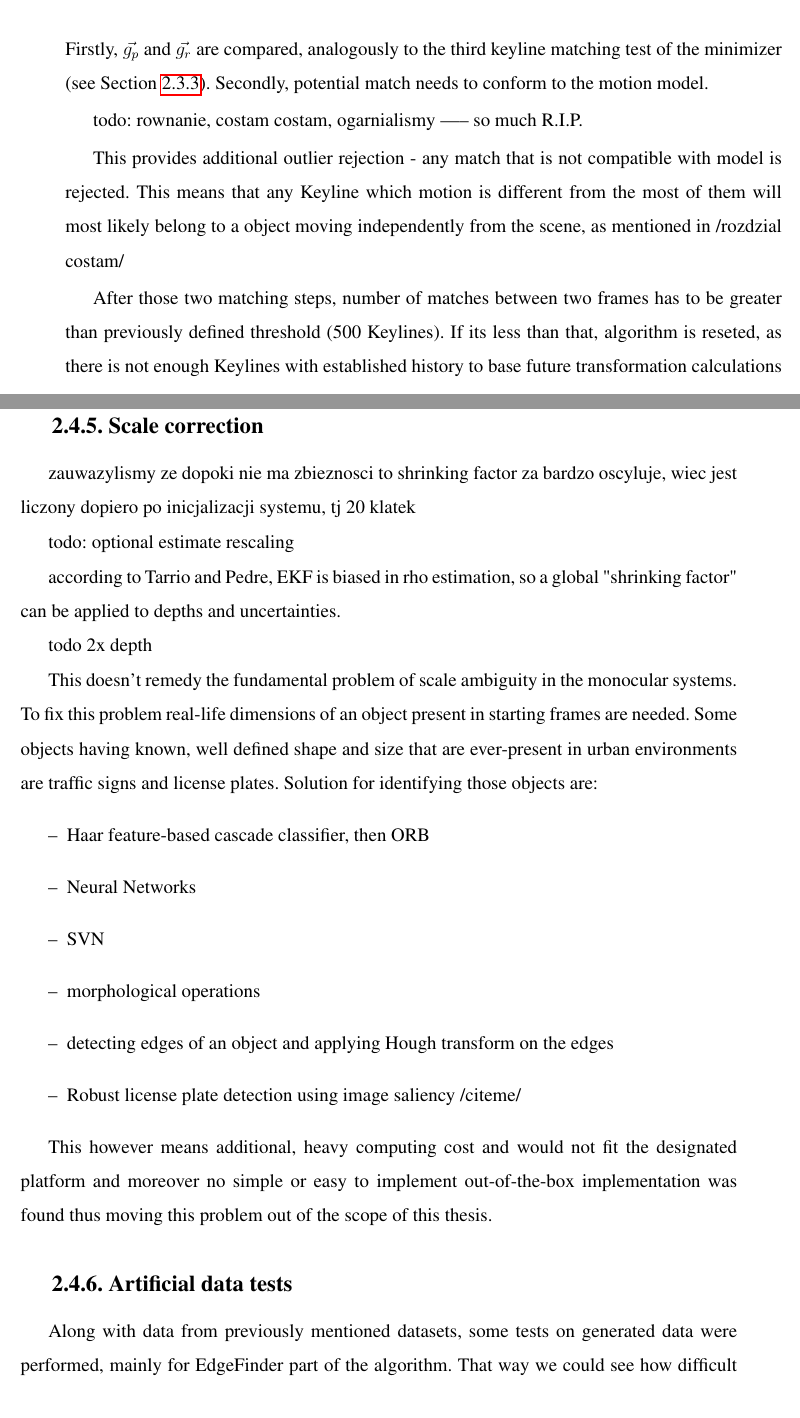
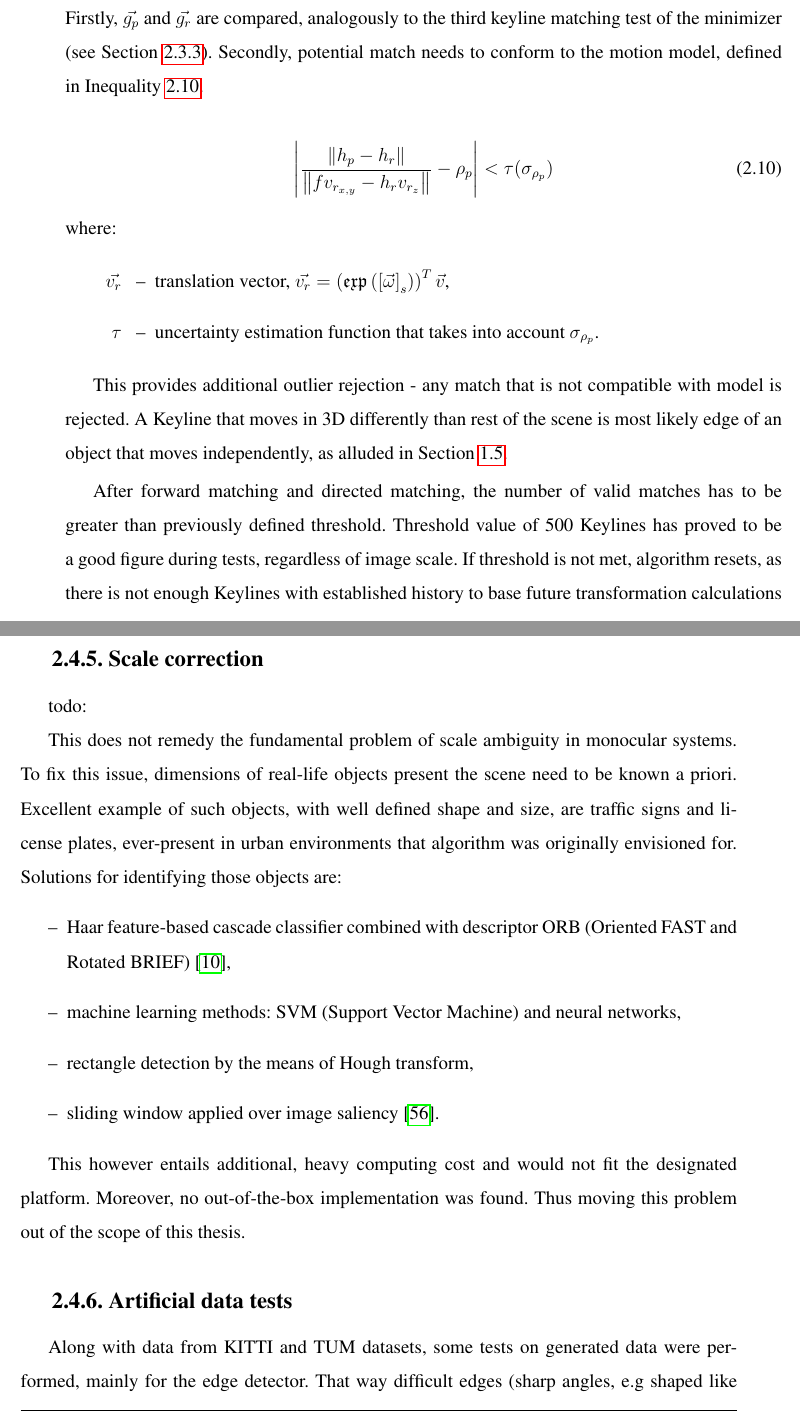
Before and after one commit to kaszczesny/robustified-rototranslation, a LaTeX thesis (tex/Szczesny_Twardowski_MSc.tex, which reads tex/chapter_2.tex): two parts of pages 37 and 38 of 53 before the commit and two parts of pages 39 and 40 of 55 after it, joined at a grey line, cut so that both start at the same text. Compiled offline with pdfLaTeX.

Commit message:
and tha's all for today, folks

```diff
--- a/tex/Szczesny_Twardowski_MSc.tex
+++ b/tex/Szczesny_Twardowski_MSc.tex
@@ -108,6 +108,10 @@ backend=biber
 \usepackage{tikz}
 \usetikzlibrary{shapes,arrows}
 \usepackage{bm}
+\usepackage{mathtools}
+
+\DeclarePairedDelimiter\abs{\lvert}{\rvert}%
+\DeclarePairedDelimiter\norm{\lVert}{\rVert}%
 
 % defines the X column to use m (\parbox[c]) instead of p (`parbox[t]`)
 \newcolumntype{C}[1]{>{\hsize=#1\hsize\centering\arraybackslash}X}
--- a/tex/chapter_2.tex
+++ b/tex/chapter_2.tex
@@ -503,10 +480,18 @@ Because of assumption that $\rho_r > 0$, search line is reduced to a halfline. I
-Searching starts at a point that is estimated to be a most possible match. The procedure is performed checking pixels closer to segment ends, in an alternating manner. If an inspected pixel a previous Keyline, it is considered a possible match, that still needs to be validated. Firstly, $\vec{g_p}$ and $\vec{g_r}$ are compared, analogously to the third keyline matching test of the minimizer (see Section~\ref{sec:minim_match}). Secondly, potential match needs to conform to the motion model.
+Searching starts at a point that is estimated to be a most possible match. The procedure is performed checking pixels closer to segment ends, in an alternating manner. If an inspected pixel a previous Keyline, it is considered a possible match, that still needs to be validated. Firstly, $\vec{g_p}$ and $\vec{g_r}$ are compared, analogously to the third keyline matching test of the minimizer (see Section~\ref{sec:minim_match}). Secondly, potential match needs to conform to the motion model, defined in Inequality~\ref{eq:consistency}.
 
-todo: rownanie, costam costam, ogarnialismy  ----- so much R.I.P.
+\begin{equation}
+\abs* {\frac{\norm*{h_p - h_r}}{\norm*{fv_{r_{x,y}}-h_{r}v_{r_z}} }-\rho_{p}} < \tau(\sigma_{\rho_{p}})
+\label{eq:consistency}
+\end{equation}
+where:
+\begin{eqwhere}[2cm]
+	\item[$\vec{v_r}$] translation vector, $\vec{v_r} = \left( \mathfrak{exp} \left ( \left[ \vec{\omega} \right ]_{s} \right ) \right) ^T \vec{v}$,
+	\item[$\tau$] uncertainty estimation function that takes into account $\sigma_{\rho_{p}}$.
+\end{eqwhere}
 
-This provides additional outlier rejection - any match that is not compatible with model is rejected. This means that any Keyline which motion is different from the most of them will most likely belong to a object moving independently from the scene, as mentioned in /rozdzial costam/
+This provides additional outlier rejection - any match that is not compatible with model is rejected. A Keyline that moves in 3D differently than rest of the scene is most likely edge of an object that moves independently, as alluded in Section~\ref{sec:rebvo_outline}.
 
-After those two matching steps, number of matches between two frames has to be greater than previously defined threshold (500 Keylines). If its less than that, algorithm is reseted, as there is not enough Keylines with established history to base future transformation calculations on.
+After forward matching and directed matching, the number of valid matches has to be greater than previously defined threshold. Threshold value of 500 Keylines has proved to be a good figure during tests, regardless of image scale.  If threshold is not met, algorithm resets, as there is not enough Keylines with established history to base future transformation calculations on.
 
 \subsection{Regularization}
 
@@ -537,33 +522,30 @@ Having in mind previous assumption, that might not always be the case. Objects m
 
- ...
-
- inverse depth is constrained between certain min and max
+ % inverse depth is constrained between certain min and max, didn't work well if min was too low (by min I mean too close to camera)
 
 \subsection{Scale correction}
 
- zauwazylismy ze dopoki nie ma zbieznosci to shrinking factor za bardzo oscyluje, wiec jest liczony dopiero po inicjalizacji systemu, tj 20 klatek
+ %zauwazylismy ze dopoki nie ma zbieznosci to shrinking factor za bardzo oscyluje, wiec jest liczony dopiero po inicjalizacji systemu, tj 20 klatek
 
  todo:
- optional estimate rescaling
+ %optional estimate rescaling
 
- according to Tarrio and Pedre, EKF is biased in rho estimation, so a global "shrinking factor" can be applied to depths and uncertainties.
+ %according to Tarrio and Pedre, EKF is biased in rho estimation, so a global "shrinking factor" can be applied to depths and uncertainties.
 
-todo 2x depth
+ % todo 2x depth
 
-This doesn't remedy the fundamental problem of scale ambiguity in the monocular systems. To fix this problem real-life dimensions of an object present in starting frames are needed. Some objects having known, well defined shape and size that are ever-present in urban environments are traffic signs and license plates. Solution for identifying those objects are:
+This does not remedy the fundamental problem of scale ambiguity in monocular systems. To fix this issue, dimensions of real-life objects present the scene need to be known a priori. Excellent example of such objects, with well defined shape and size, are traffic signs and license plates, ever-present in urban environments that algorithm was originally envisioned for. Solutions for identifying those objects are:
 \begin{itemize}
-	\item Haar feature-based cascade classifier, then ORB
-	\item Neural Networks
-	\item SVN
-	\item morphological operations
-	\item detecting edges of an object and applying Hough transform on the edges
-	\item Robust license plate detection using image saliency /citeme/
+	\item Haar feature-based cascade classifier combined with descriptor ORB (Oriented FAST and Rotated BRIEF) \cite{opencv},
+	\item machine learning methods: SVM (Support Vector Machine) and neural networks,
+	\item rectangle detection by the means of Hough transform,
+	\item sliding window applied over image saliency \cite{lin2010robust}.
 \end{itemize}
 
-This however means additional, heavy computing cost and would not fit the designated platform and moreover no simple or easy to implement out-of-the-box implementation was found thus moving this problem out of the scope of this thesis.
+This however entails additional, heavy computing cost and would not fit the designated platform. Moreover, no out-of-the-box implementation was found. Thus moving this problem out of the scope of this thesis.
 
 % ----------------------
 \subsection{Artificial data tests}
 
-Along with data from previously mentioned datasets, some tests on generated data were performed, mainly for EdgeFinder part of the algorithm. That way we could see how difficult edges (hard angles (i.e. T,Y,L,+ shaped) or circles) are thinned, joined, fragmented and how gradient on such edges will behave.
-2D transformations are a special case of 3D ones, so it was also tested how those will be recovered, however lack of depth data generated a lot of false positives. Rendering a sequence in a computer 3D environment was also considered, but due to antialiasing, poor lighting techniques that are processor-friendly, texturing(bump-mapping) and raytracing often used by those types of environments they could falsify obtained information. Because of that datasets with well-defined ground truth were chosen instead.
+Along with data from KITTI and TUM datasets, some tests on generated data were performed, mainly for the edge detector. That way difficult edges (sharp angles, e.g shaped like letters T, Y and L; or circles) could be examined -- how they were thinned, joined, fragmented and how gradient of such edges behaved.
+
+2D transformations are a special case of 3D ones, so they were used for tests of edge tracker and the mapper -- 2D images were simply moved sideways or rotated. It was tested how these transformations would be recovered, however lack of depth data induced a lot of false positives.
```
Also changed, not shown: tex/bibliography.bib (+9 -0 lines), tex/intro.tex (+2 -4 lines), tex/chapter_2.tex (45 more changed lines).
